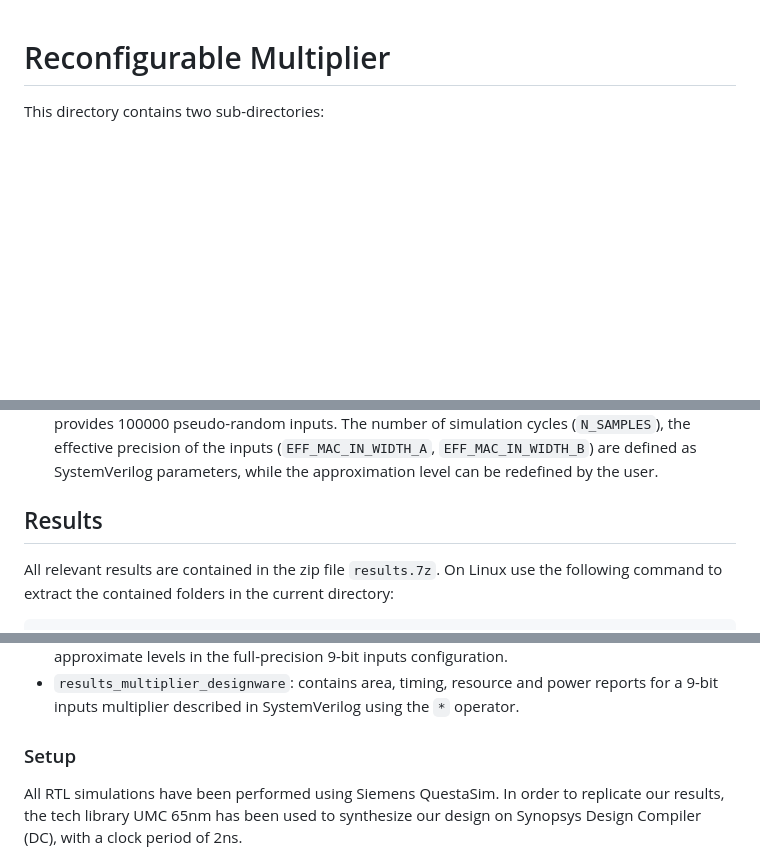
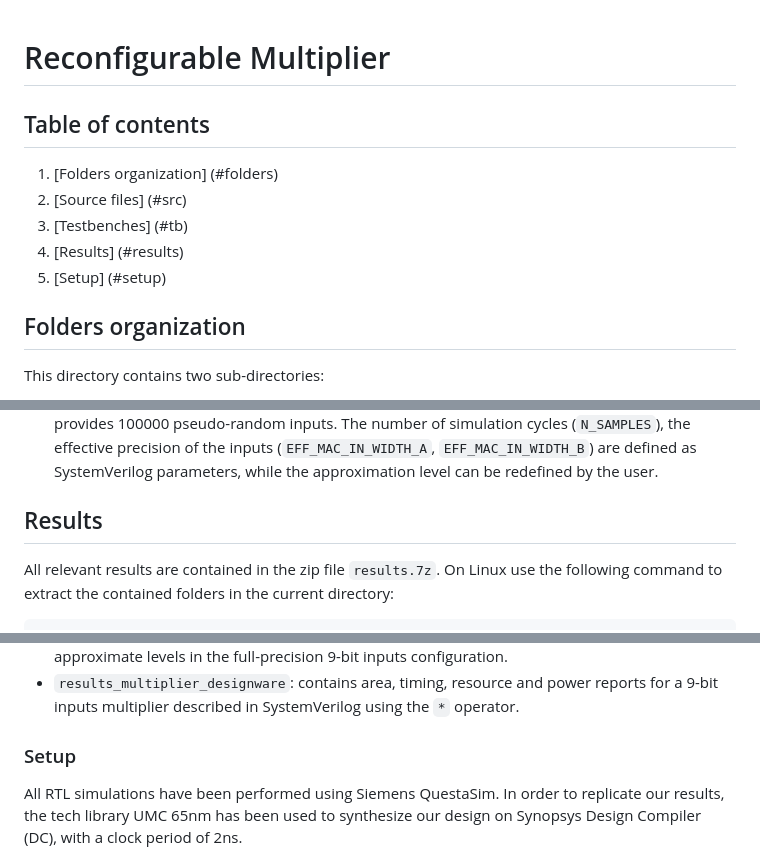
Before and after one commit to vlsi-lab/MARLIN, a Markdown page: approximate_multiplier/README.md, 3 parts joined by grey strips. Drawn GitHub-style; blank space fills up the shorter version.

Commit message:
Add ToC to README

````diff
--- a/approximate_multiplier/README.md
+++ b/approximate_multiplier/README.md
@@ -1,4 +1,14 @@
 # Reconfigurable Multiplier
+
+## Table of contents
+1. [Folders organization] (#folders)
+2. [Source files] (#src)
+3. [Testbenches] (#tb)
+4. [Results] (#results)
+  1. [Setup]  (#setup)
+
+
+## Folders organization <a name="folders"></a>
 This directory contains two sub-directories:
 - `rtl`: hosts all system-verilog source files building up the multiplier architecture.
 - `tb`: contains different testbench models.
@@ -24,7 +34,7 @@ It instantiates the entire wrapper and provides 100000 pseudo-random inputs.
 The number of simulation cycles (`N_SAMPLES`), the effective precision of the inputs (`EFF_MAC_IN_WIDTH_A`, `EFF_MAC_IN_WIDTH_B`) are defined as SystemVerilog parameters, while the approximation level can be redefined by the user.
 
 
-## Results
+## Results <a name="results"></a>
 All relevant results are contained in the zip file `results.7z`.
 On Linux use the following command to extract the contained folders in the current directory:
 ``` bash
@@ -35,7 +45,7 @@ The folder contains three sub-folders organized as:
 - `results_power_approximate_multiplier`: contains post-synthesis power estimation for all 256 approximate levels in the full-precision 9-bit inputs configuration.
 - `results_multiplier_designware`: contains area, timing, resource and power reports for a 9-bit inputs multiplier described in SystemVerilog using the `*` operator.
 
-### Setup
+### Setup <a name="setup"></a>
 All RTL simulations have been performed using Siemens QuestaSim.
 In order to replicate our results, the tech library UMC 65nm has been used to synthesize our design on Synopsys Design Compiler (DC), with a clock period of 2ns.
 
````
Also changed, not shown: other parts of approximate_multiplier/README.md (+2 -2 lines).
